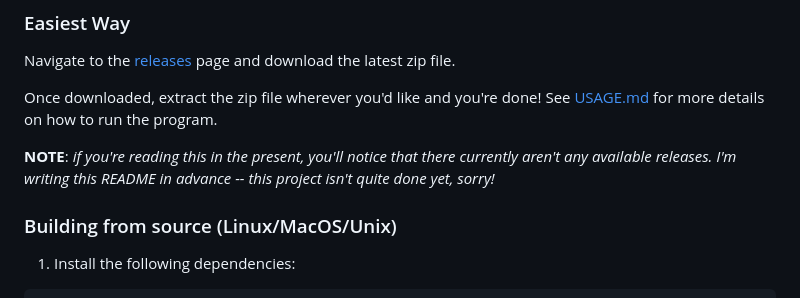
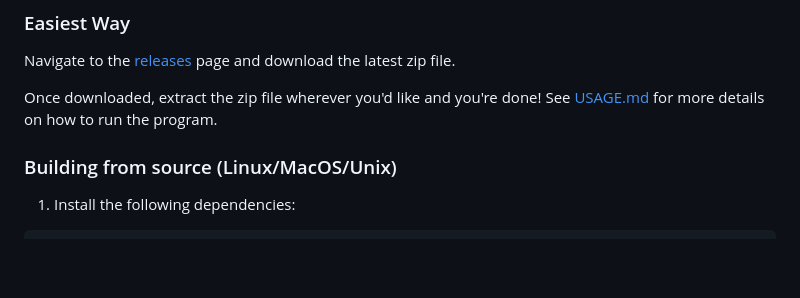
Before and after one commit to IcePanorama/HarvesterHarvester, a Markdown page: README.md, the part around the change. GitHub-like rendering; blank space fills up the shorter version.

Commit message:
Update README.md for v1.0.0 release.

```diff
--- a/README.md
+++ b/README.md
@@ -22,8 +22,6 @@ So far, I've already been able to reverse engineer the `*.BM` files, which are u
 Navigate to the [releases](https://github.com/IcePanorama/HarvesterHarvester/releases) page and download the latest zip file.
 
 Once downloaded, extract the zip file wherever you'd like and you're done! See [USAGE.md](.github/USAGE.md) for more details on how to run the program.
-
-**NOTE**: _if you're reading this in the present, you'll notice that there currently aren't any available releases. I'm writing this README in advance -- this project isn't quite done yet, sorry!_
 
 ### Building from source (Linux/MacOS/Unix)
 1) Install the following dependencies:
```
